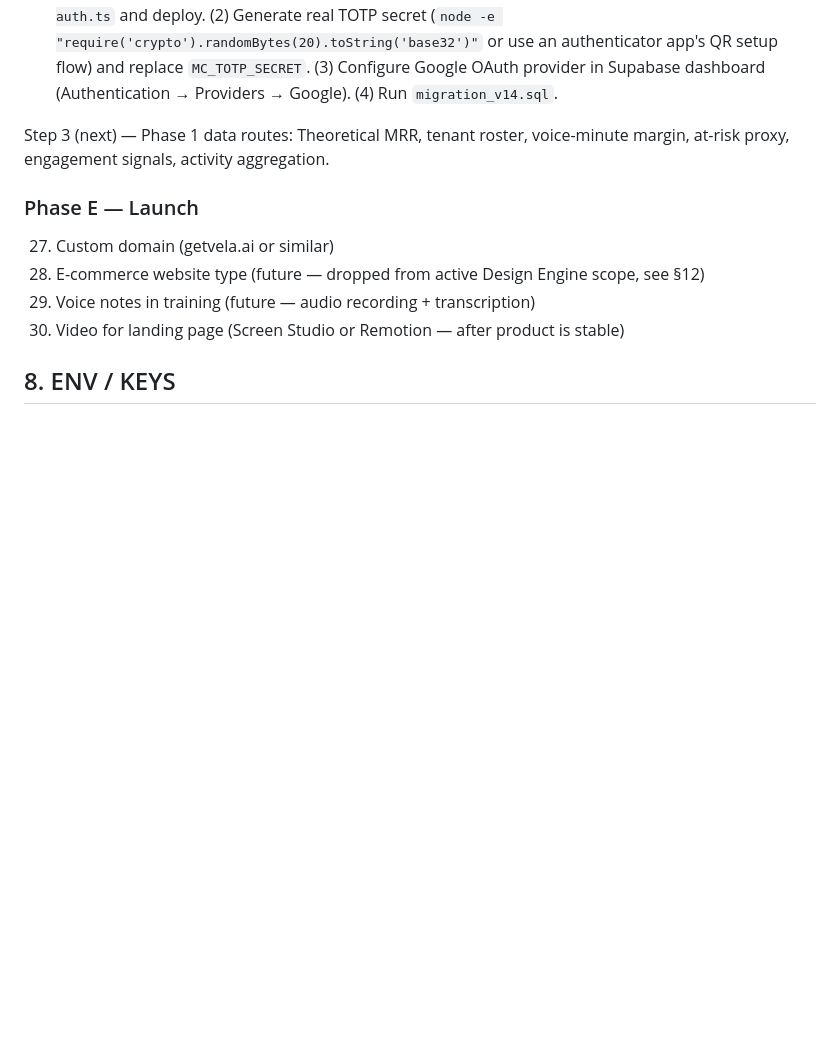
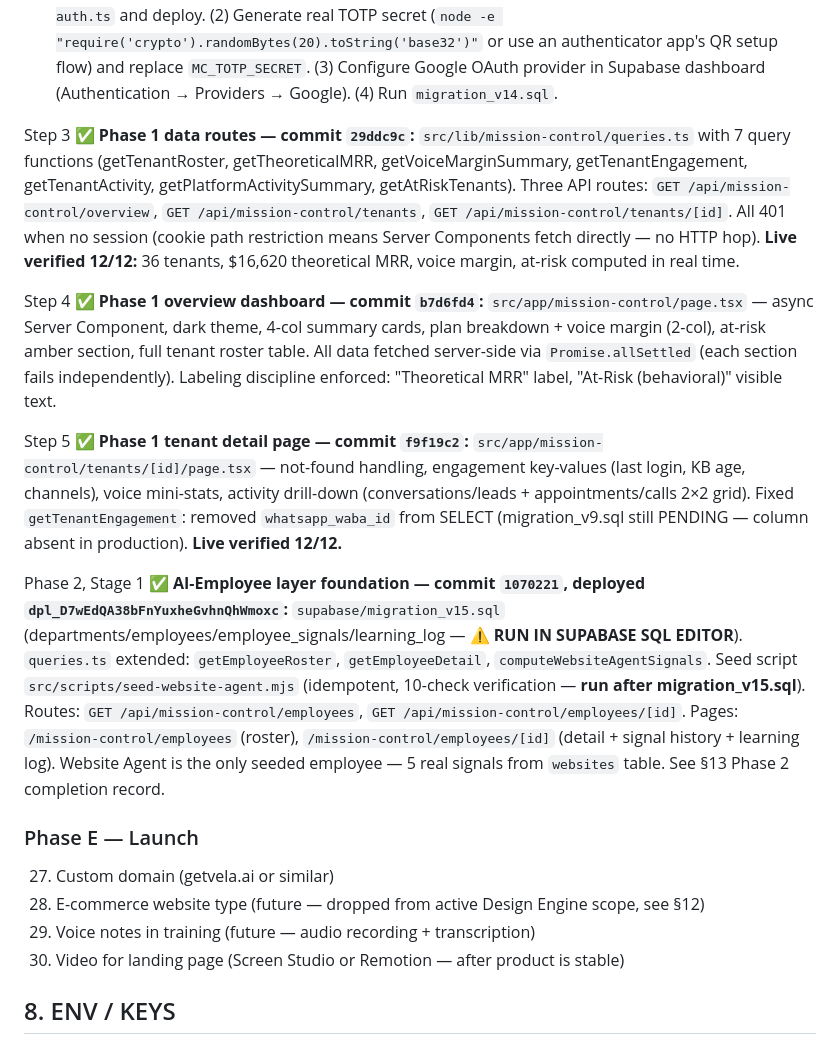
Before and after one commit to ahmedharrabiworks-sys/vela, a Markdown page: CLAUDE.md, the part around one of its changes. Rendered like a GitHub page; blank space fills up the shorter version.

```diff
--- a/CLAUDE.md
+++ b/CLAUDE.md
@@ -217,7 +217,13 @@ Step 2 ✅ **Access control — deployed `dpl_8GbDAb4BTHvEinqSS11FYEfd8qbQ`:**
 - **Live verified (4/4):** `/mission-control` no-session → 307 login ✓; `/mission-control/login` → 200 ✓; `/mission-control/totp` no-pending-cookie → 307 login?error=session_expired ✓; `/app` unaffected → 307 auth/login ✓.
 - **⚠️ Before going live:** (1) Replace `OWNER_EMAILS` placeholders with real emails in `mission-control-auth.ts` and deploy. (2) Generate real TOTP secret (`node -e "require('crypto').randomBytes(20).toString('base32')"` or use an authenticator app's QR setup flow) and replace `MC_TOTP_SECRET`. (3) Configure Google OAuth provider in Supabase dashboard (Authentication → Providers → Google). (4) Run `migration_v14.sql`.
 
-Step 3 (next) — Phase 1 data routes: Theoretical MRR, tenant roster, voice-minute margin, at-risk proxy, engagement signals, activity aggregation.
+Step 3 ✅ **Phase 1 data routes — commit `29ddc9c`:** `src/lib/mission-control/queries.ts` with 7 query functions (getTenantRoster, getTheoreticalMRR, getVoiceMarginSummary, getTenantEngagement, getTenantActivity, getPlatformActivitySummary, getAtRiskTenants). Three API routes: `GET /api/mission-control/overview`, `GET /api/mission-control/tenants`, `GET /api/mission-control/tenants/[id]`. All 401 when no session (cookie path restriction means Server Components fetch directly — no HTTP hop). **Live verified 12/12:** 36 tenants, $16,620 theoretical MRR, voice margin, at-risk computed in real time.
+
+Step 4 ✅ **Phase 1 overview dashboard — commit `b7d6fd4`:** `src/app/mission-control/page.tsx` — async Server Component, dark theme, 4-col summary cards, plan breakdown + voice margin (2-col), at-risk amber section, full tenant roster table. All data fetched server-side via `Promise.allSettled` (each section fails independently). Labeling discipline enforced: "Theoretical MRR" label, "At-Risk (behavioral)" visible text.
+
+Step 5 ✅ **Phase 1 tenant detail page — commit `f9f19c2`:** `src/app/mission-control/tenants/[id]/page.tsx` — not-found handling, engagement key-values (last login, KB age, channels), voice mini-stats, activity drill-down (conversations/leads + appointments/calls 2×2 grid). Fixed `getTenantEngagement`: removed `whatsapp_waba_id` from SELECT (migration_v9.sql still PENDING — column absent in production). **Live verified 12/12.**
+
+Phase 2, Stage 1 ✅ **AI-Employee layer foundation — commit `1070221`, deployed `dpl_D7wEdQA38bFnYuxheGvhnQhWmoxc`:** `supabase/migration_v15.sql` (departments/employees/employee_signals/learning_log — ⚠️ **RUN IN SUPABASE SQL EDITOR**). `queries.ts` extended: `getEmployeeRoster`, `getEmployeeDetail`, `computeWebsiteAgentSignals`. Seed script `src/scripts/seed-website-agent.mjs` (idempotent, 10-check verification — **run after migration_v15.sql**). Routes: `GET /api/mission-control/employees`, `GET /api/mission-control/employees/[id]`. Pages: `/mission-control/employees` (roster), `/mission-control/employees/[id]` (detail + signal history + learning log). Website Agent is the only seeded employee — 5 real signals from `websites` table. See §13 Phase 2 completion record.
 
 ### Phase E — Launch
 27. Custom domain (getvela.ai or similar)
```
Also changed, not shown: other parts of CLAUDE.md (+17 -1 lines).
